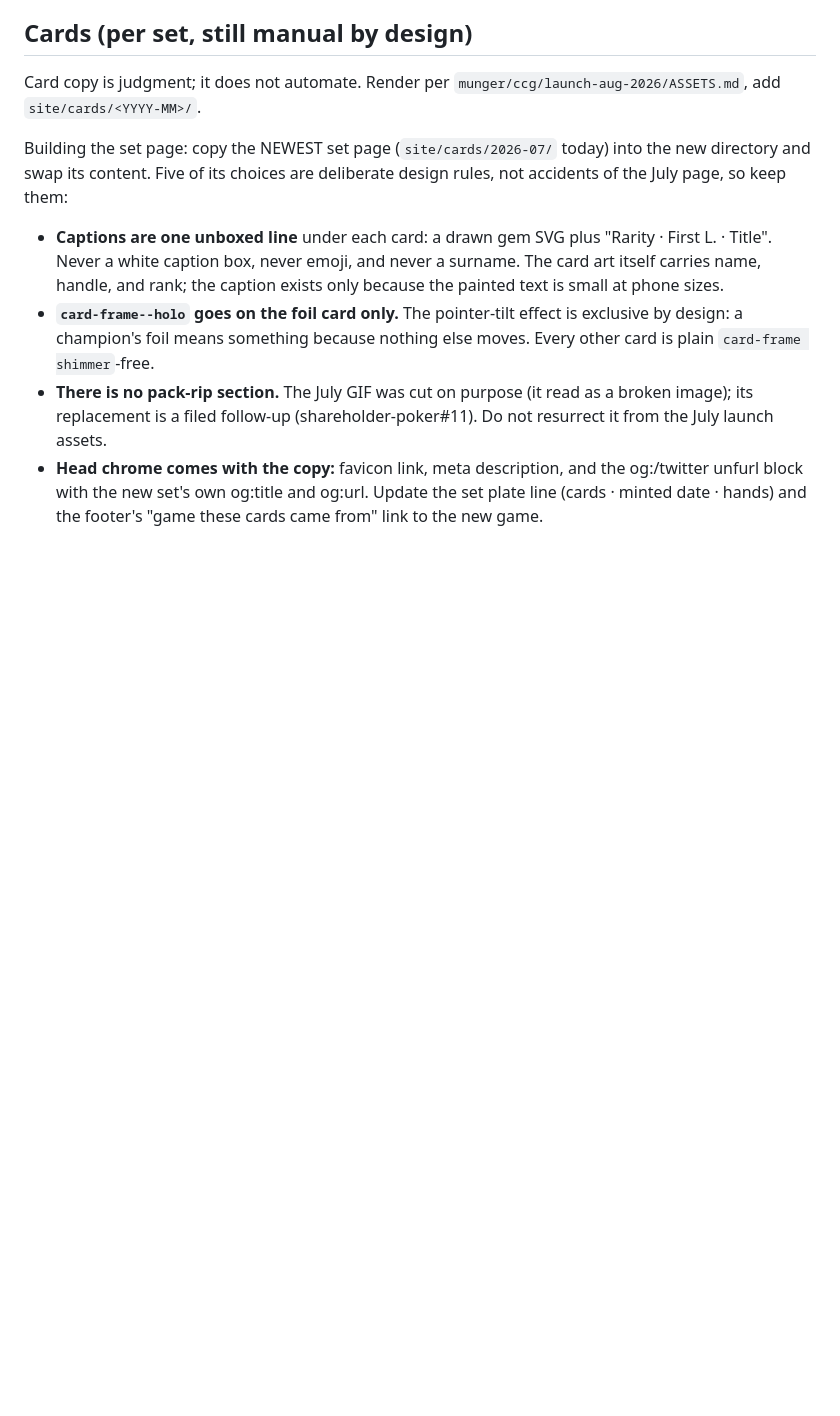
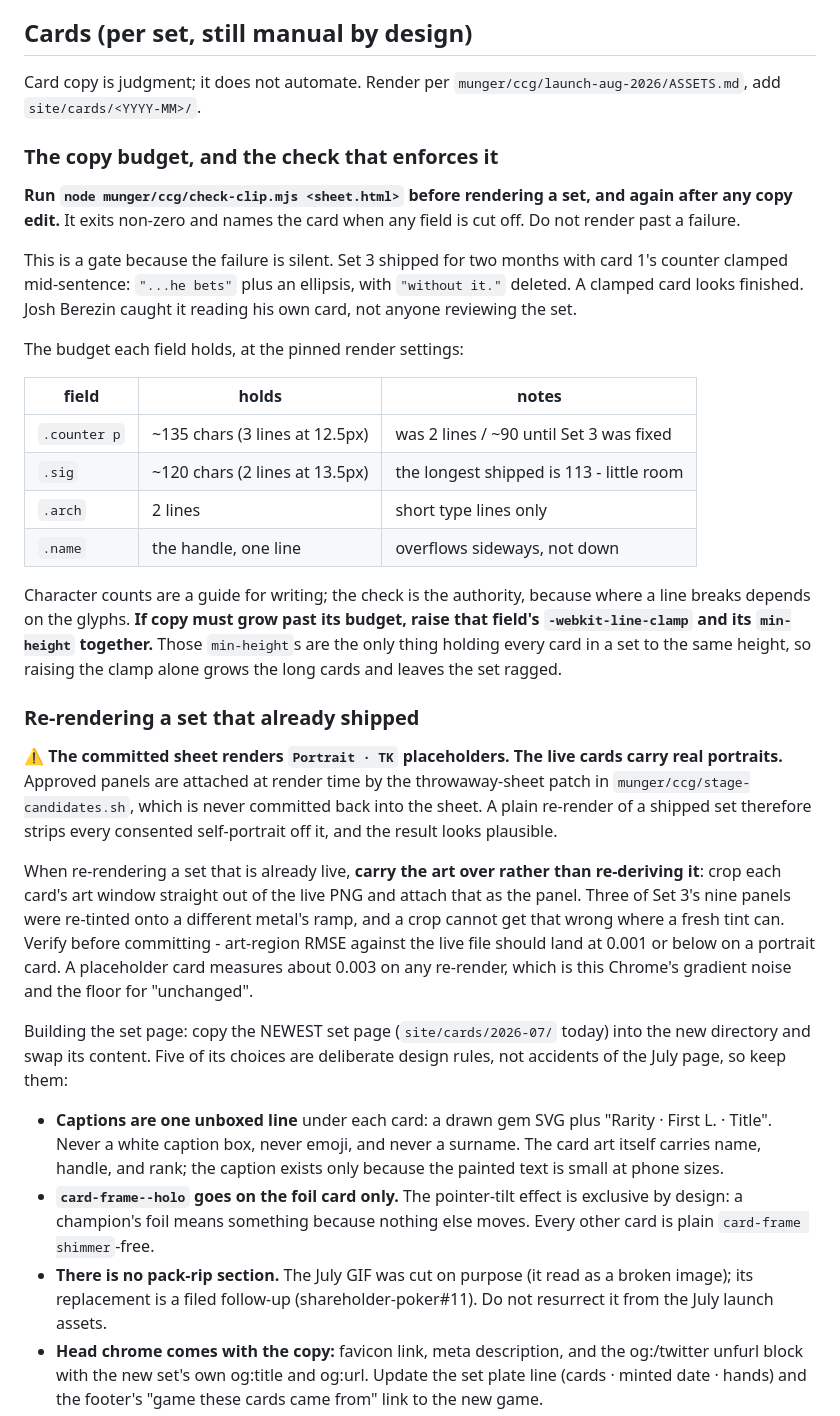
Before and after one commit to Publicly-Traded-Person/shareholder-poker, a Markdown page: docs/publishing.md, the part around the change. Rendered like a GitHub page; blank space fills up the shorter version.

Commit message:
docs: the card copy budget, its gate, and the re-render trap (#17)
Three things that were convention, memory, or nowhere, written into the
runbook after Set 3 shipped a truncated card for two months.

- The clip check is now a gate: run munger/ccg/check-clip.mjs before
  rendering and after any copy edit, and do not render past a failure.
  The failure it catches is silent, which is why it needs to be a step
  and not a review habit.
- The budget each field holds, with the rule that a clamp and its
  min-height move together. Those min-heights are the only thing keeping
  a set's cards the same height.
- The re-render trap, which cost most of the time on this fix: the
  committed sheet renders "Portrait . TK" while the live cards carry
  nine approved portraits, attached by a throwaway-sheet patch that is
  never committed back. A plain re-render silently strips consented
  self-portraits off a shipped set. Carry the art over by cropping it
  out of the live PNG, and verify at 0.001 RMSE.

Suite 937 green.

Co-Authored-By: Claude Opus 5 <noreply@anthropic.com>

```diff
--- a/docs/publishing.md
+++ b/docs/publishing.md
@@ -241,6 +241,50 @@ chart of it.
 
 Card copy is judgment; it does not automate. Render per
 `munger/ccg/launch-aug-2026/ASSETS.md`, add `site/cards/<YYYY-MM>/`.
+
+### The copy budget, and the check that enforces it
+
+**Run `node munger/ccg/check-clip.mjs <sheet.html>` before rendering a set, and
+again after any copy edit.** It exits non-zero and names the card when any
+field is cut off. Do not render past a failure.
+
+This is a gate because the failure is silent. Set 3 shipped for two months with
+card 1's counter clamped mid-sentence: `"...he bets"` plus an ellipsis, with
+`"without it."` deleted. A clamped card looks finished. Josh Berezin caught it
+reading his own card, not anyone reviewing the set.
+
+The budget each field holds, at the pinned render settings:
+
+| field | holds | notes |
+|---|---|---|
+| `.counter p` | ~135 chars (3 lines at 12.5px) | was 2 lines / ~90 until Set 3 was fixed |
+| `.sig` | ~120 chars (2 lines at 13.5px) | the longest shipped is 113 - little room |
+| `.arch` | 2 lines | short type lines only |
+| `.name` | the handle, one line | overflows sideways, not down |
+
+Character counts are a guide for writing; the check is the authority, because
+where a line breaks depends on the glyphs. **If copy must grow past its budget,
+raise that field's `-webkit-line-clamp` and its `min-height` together.** Those
+`min-height`s are the only thing holding every card in a set to the same
+height, so raising the clamp alone grows the long cards and leaves the set
+ragged.
+
+### Re-rendering a set that already shipped
+
+⚠️ **The committed sheet renders `Portrait · TK` placeholders. The live cards
+carry real portraits.** Approved panels are attached at render time by the
+throwaway-sheet patch in `munger/ccg/stage-candidates.sh`, which is never
+committed back into the sheet. A plain re-render of a shipped set therefore
+strips every consented self-portrait off it, and the result looks plausible.
+
+When re-rendering a set that is already live, **carry the art over rather than
+re-deriving it**: crop each card's art window straight out of the live PNG and
+attach that as the panel. Three of Set 3's nine panels were re-tinted onto a
+different metal's ramp, and a crop cannot get that wrong where a fresh tint
+can. Verify before committing - art-region RMSE against the live file should
+land at 0.001 or below on a portrait card. A placeholder card measures about
+0.003 on any re-render, which is this Chrome's gradient noise and the floor for
+"unchanged".
 
 Building the set page: copy the NEWEST set page (`site/cards/2026-07/` today)
 into the new directory and swap its content. Five of its choices are
```
